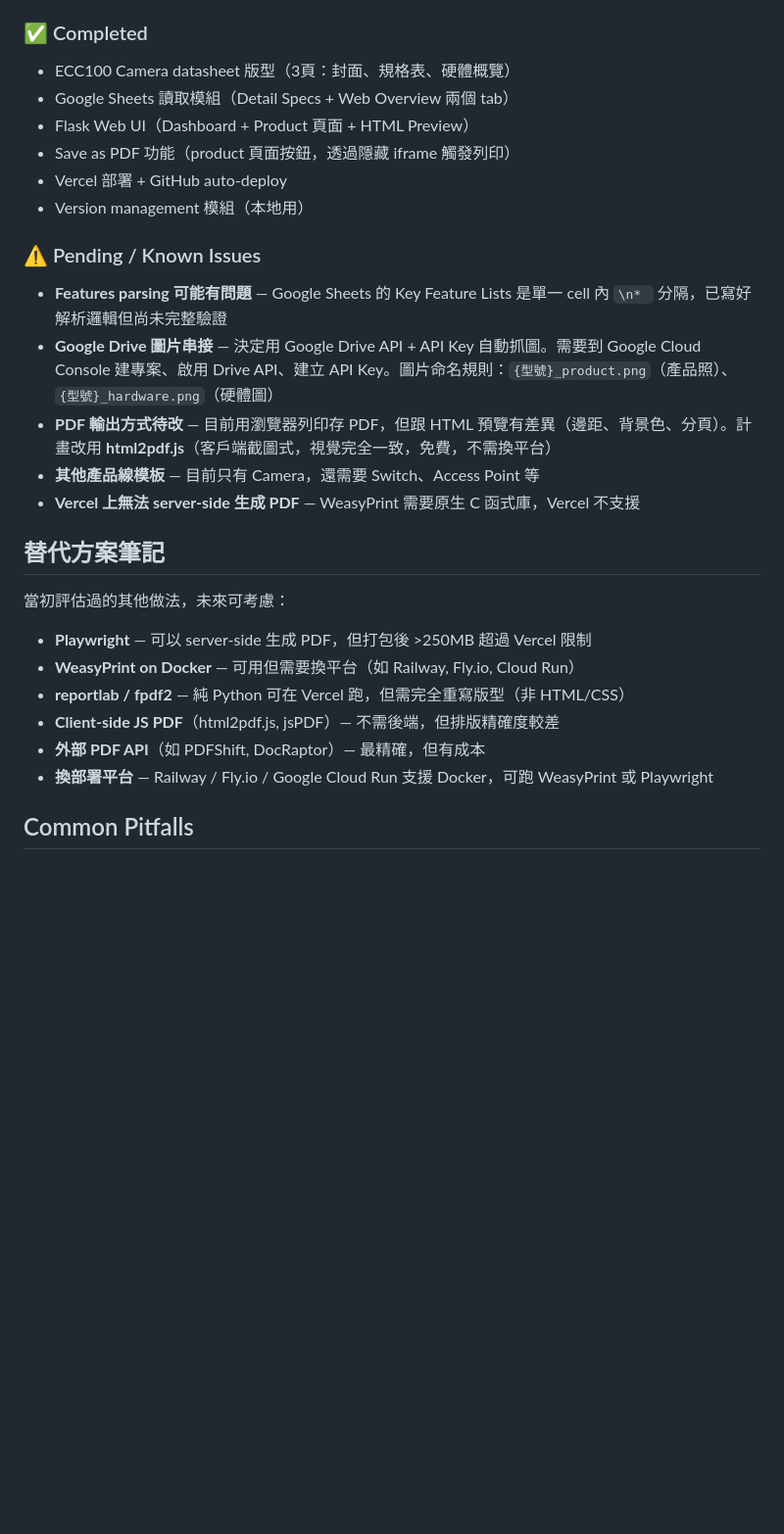
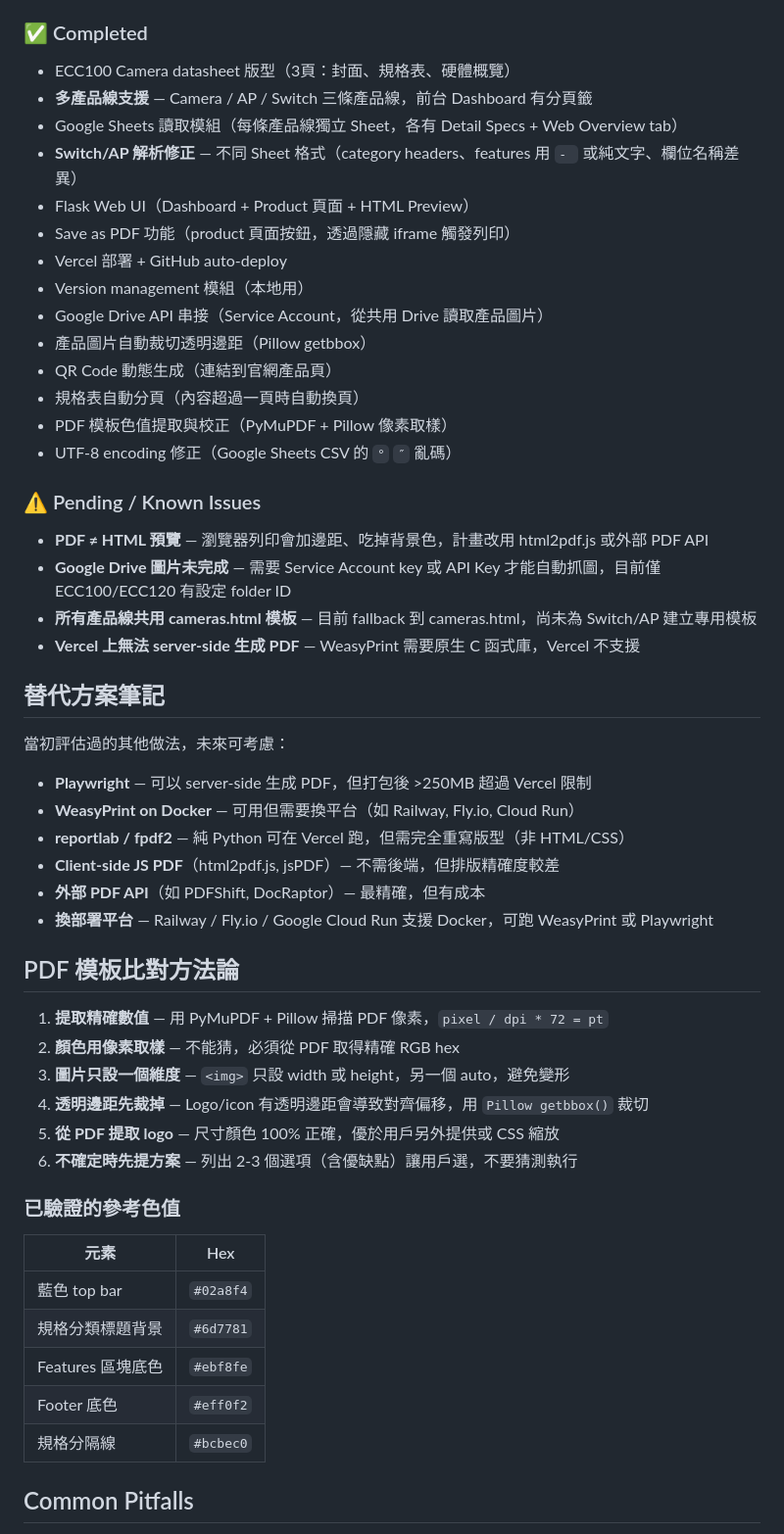
Before and after one commit to lululi2025/datasheet-system, a Markdown page: CLAUDE.md, the part around one of its changes. Shown at 98% size. Drawn GitHub-style; blank space fills up the shorter version.

Commit message:
docs: sync CLAUDE.md context after session 4
Co-Authored-By: Claude Opus 4.6 <noreply@anthropic.com>

```diff
--- a/CLAUDE.md
+++ b/CLAUDE.md
@@ -66,18 +73,25 @@ vercel deploy --prod --yes
 ### ✅ Completed
 
 - ECC100 Camera datasheet 版型（3頁：封面、規格表、硬體概覽）
-- Google Sheets 讀取模組（Detail Specs + Web Overview 兩個 tab）
+- **多產品線支援** — Camera / AP / Switch 三條產品線，前台 Dashboard 有分頁籤
+- Google Sheets 讀取模組（每條產品線獨立 Sheet，各有 Detail Specs + Web Overview tab）
+- **Switch/AP 解析修正** — 不同 Sheet 格式（category headers、features 用 `- ` 或純文字、欄位名稱差異）
 - Flask Web UI（Dashboard + Product 頁面 + HTML Preview）
 - Save as PDF 功能（product 頁面按鈕，透過隱藏 iframe 觸發列印）
 - Vercel 部署 + GitHub auto-deploy
 - Version management 模組（本地用）
+- Google Drive API 串接（Service Account，從共用 Drive 讀取產品圖片）
+- 產品圖片自動裁切透明邊距（Pillow getbbox）
+- QR Code 動態生成（連結到官網產品頁）
+- 規格表自動分頁（內容超過一頁時自動換頁）
+- PDF 模板色值提取與校正（PyMuPDF + Pillow 像素取樣）
+- UTF-8 encoding 修正（Google Sheets CSV 的 `°` `″` 亂碼）
 
 ### ⚠️ Pending / Known Issues
 
-- **Features parsing 可能有問題** — Google Sheets 的 Key Feature Lists 是單一 cell 內 `\n* ` 分隔，已寫好解析邏輯但尚未完整驗證
-- **Google Drive 圖片串接** — 決定用 Google Drive API + API Key 自動抓圖。需要到 Google Cloud Console 建專案、啟用 Drive API、建立 API Key。圖片命名規則：`{型號}_product.png`（產品照）、`{型號}_hardware.png`（硬體圖）
-- **PDF 輸出方式待改** — 目前用瀏覽器列印存 PDF，但跟 HTML 預覽有差異（邊距、背景色、分頁）。計畫改用 **html2pdf.js**（客戶端截圖式，視覺完全一致，免費，不需換平台）
-- **其他產品線模板** — 目前只有 Camera，還需要 Switch、Access Point 等
+- **PDF ≠ HTML 預覽** — 瀏覽器列印會加邊距、吃掉背景色，計畫改用 html2pdf.js 或外部 PDF API
+- **Google Drive 圖片未完成** — 需要 Service Account key 或 API Key 才能自動抓圖，目前僅 ECC100/ECC120 有設定 folder ID
+- **所有產品線共用 cameras.html 模板** — 目前 fallback 到 cameras.html，尚未為 Switch/AP 建立專用模板
 - **Vercel 上無法 server-side 生成 PDF** — WeasyPrint 需要原生 C 函式庫，Vercel 不支援
 
 ## 替代方案筆記
@@ -91,5 +105,23 @@ vercel deploy --prod --yes
 - **外部 PDF API**（如 PDFShift, DocRaptor）— 最精確，但有成本
 - **換部署平台** — Railway / Fly.io / Google Cloud Run 支援 Docker，可跑 WeasyPrint 或 Playwright
 
+## PDF 模板比對方法論
+
+1. **提取精確數值** — 用 PyMuPDF + Pillow 掃描 PDF 像素，`pixel / dpi * 72 = pt`
+2. **顏色用像素取樣** — 不能猜，必須從 PDF 取得精確 RGB hex
+3. **圖片只設一個維度** — `<img>` 只設 width 或 height，另一個 auto，避免變形
+4. **透明邊距先裁掉** — Logo/icon 有透明邊距會導致對齊偏移，用 `Pillow getbbox()` 裁切
+5. **從 PDF 提取 logo** — 尺寸顏色 100% 正確，優於用戶另外提供或 CSS 縮放
+6. **不確定時先提方案** — 列出 2-3 個選項（含優缺點）讓用戶選，不要猜測執行
+
+### 已驗證的參考色值
+| 元素 | Hex |
+|---|---|
+| 藍色 top bar | `#02a8f4` |
+| 規格分類標題背景 | `#6d7781` |
+| Features 區塊底色 | `#ebf8fe` |
+| Footer 底色 | `#eff0f2` |
+| 規格分隔線 | `#bcbec0` |
+
 ## Common Pitfalls
 
```
Also changed, not shown: other parts of CLAUDE.md (+25 -10 lines).
